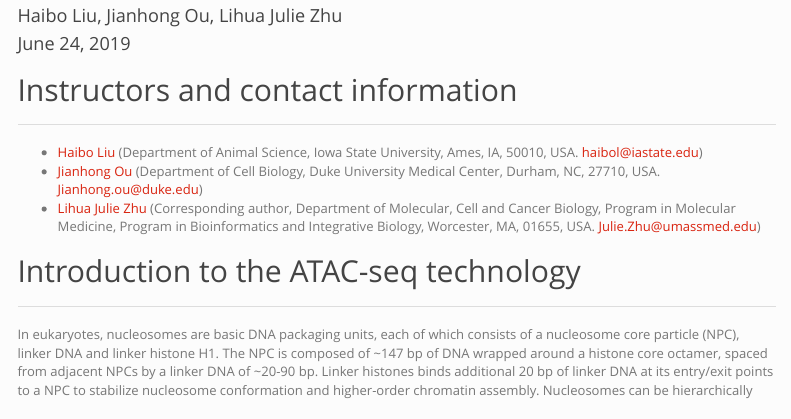
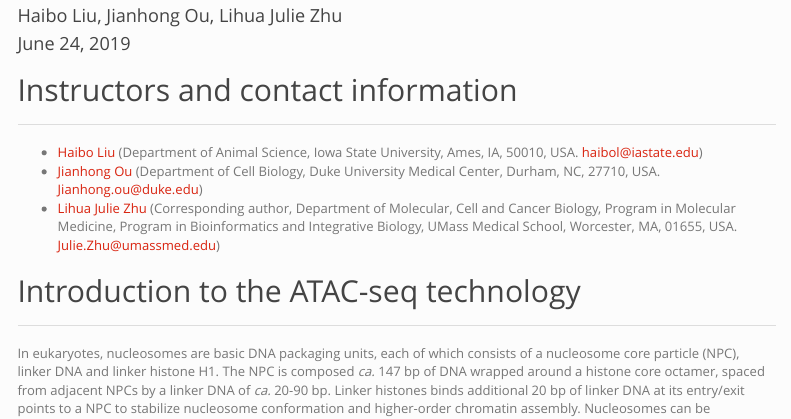
Before and after one commit to haibol2016/ATACseqQCWorkshop, an R Markdown document (vignettes/ATACseqQC_workshop.Rmd): the page in a window 1100 px wide, from 100 px down. Rendered offline with R 4.5, knitr and Pandoc, with nearby package versions; some code elsewhere in the file could not run offline; a font, style sheet, LaTeX package, included part or bibliography that could not be used is replaced or left out; menus at the side of the page are left out.

````diff
--- a/vignettes/ATACseqQC_workshop.Rmd
+++ b/vignettes/ATACseqQC_workshop.Rmd
@@ -37,12 +37,12 @@
 ***
 * [Haibo Liu](https://github.com/haibol2016) (Department of Animal Science, Iowa State University, Ames, IA, 50010, USA. haibol@iastate.edu)
 * [Jianhong Ou](https://github.com/jianhong) (Department of Cell Biology, Duke University Medical Center, Durham, NC, 27710, USA. Jianhong.ou@duke.edu)
-* [Lihua Julie Zhu](https://github.com/LihuaJulieZhu) (Corresponding author, Department of Molecular, Cell and Cancer Biology, Program in Molecular Medicine, Program in Bioinformatics and Integrative Biology, Worcester, MA, 01655, USA. Julie.Zhu@umassmed.edu)
+* [Lihua Julie Zhu](https://github.com/LihuaJulieZhu) (Corresponding author, Department of Molecular, Cell and Cancer Biology, Program in Molecular Medicine, Program in Bioinformatics and Integrative Biology, UMass Medical School, Worcester, MA, 01655, USA. Julie.Zhu@umassmed.edu)
 
 
 ## Introduction to the ATAC-seq technology
 ***
-In eukaryotes, nucleosomes are basic DNA packaging units, each of which consists of a nucleosome core particle (NPC), linker DNA and linker histone H1. The NPC is composed of ~147 bp of DNA wrapped around a histone core octamer, spaced from adjacent NPCs by a linker DNA of ~20-90 bp. Linker histones binds additional 20 bp of linker DNA at its entry/exit points to a NPC to stabilize nucleosome conformation and higher-order chromatin assembly. Nucleosomes can be hierarchically assembled into higher-order structures, eventually into chromatin or even chromosomes [@Pederson1986; @Bednar2017] (Figure 1, adapted from [Nature Education 1(1):26](https://www.nature.com/scitable/topicpage/dna-packaging-nucleosomes-and-chromatin-310)). In cells, different genomic regions are packaged with different accessibility to transcriptional machinery. Most notably, promoters and enhancers of actively transcribed genes are devoid of histone interaction, which are called "open" chromatin regions (Figure 2, adapted from Wang _et al_ [@Wang2012]). Thus, the interplay between histones and DNA serves as an important layer for controlling gene expression [@Gilbert2005; @Perino2016]. Therefore, it is important to determine the chromatin accessibility to better understand gene expression regulation in cells.
+In eukaryotes, nucleosomes are basic DNA packaging units, each of which consists of a nucleosome core particle (NPC), linker DNA and linker histone H1. The NPC is composed *ca.* 147 bp of DNA wrapped around a histone core octamer, spaced from adjacent NPCs by a linker DNA of *ca.* 20-90 bp. Linker histones binds additional 20 bp of linker DNA at its entry/exit points to a NPC to stabilize nucleosome conformation and higher-order chromatin assembly. Nucleosomes can be hierarchically assembled into higher-order structures, eventually into chromatin or even chromosomes [@Pederson1986; @Bednar2017] (Figure 1, adapted from [Nature Education 1(1):26](https://www.nature.com/scitable/topicpage/dna-packaging-nucleosomes-and-chromatin-310)). In cells, different genomic regions are packaged with different accessibility to transcriptional machinery. Most notably, promoters and enhancers of actively transcribed genes are devoid of histone interaction, which are called "open" chromatin regions (Figure 2, adapted from Wang _et al_ [@Wang2012]). Thus, the interplay between histones and DNA serves as an important layer for controlling gene expression [@Gilbert2005; @Perino2016]. Therefore, it is important to determine the chromatin accessibility to better understand gene expression regulation in cells.
 <br/>
 ```{r, out.width ='80%', out.height ='80%', fig.align='center', fig.cap='Figure 1. DNA packaging in eukaryotic cells.', echo = FALSE}
 knitr::include_graphics(system.file('vignettes', 'Figure 1. DNA packaging.png', package = 'ATACseqQCWorkshop'))
````
Also changed, not shown: vignettes/ATACseqQC_workshop.Rmd (2 more changed lines), 1 other file.
